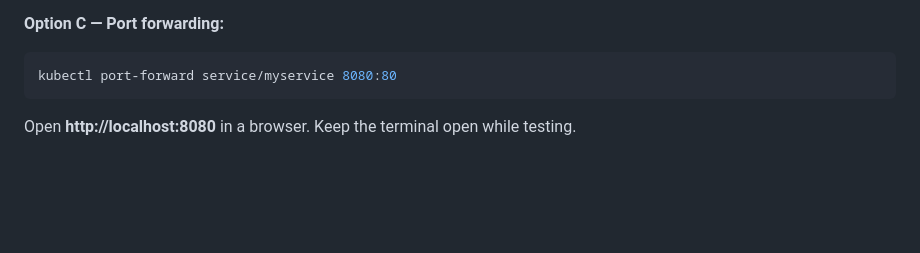
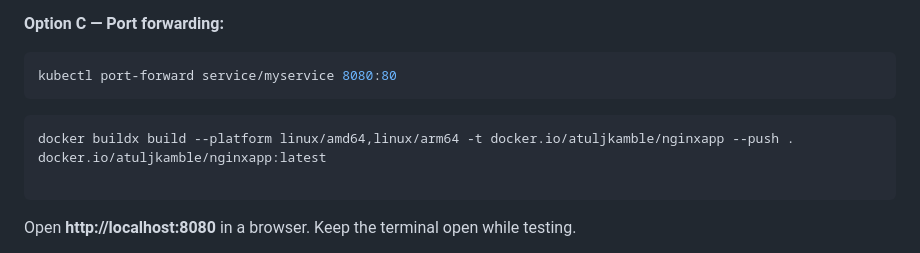
Before and after one commit to atulkamble/minikube-nginx, a Markdown page: README.md, the part around the change. GitHub-like rendering; blank space fills up the shorter version.

````diff
--- a/README.md
+++ b/README.md
@@ -183,6 +183,11 @@ Use the assigned `EXTERNAL-IP` and Service port when reachable from your host. O
 kubectl port-forward service/myservice 8080:80
 ```
 
+```
+docker buildx build --platform linux/amd64,linux/arm64 -t docker.io/atuljkamble/nginxapp --push .
+docker.io/atuljkamble/nginxapp:latest
+
+```
 Open **http://localhost:8080** in a browser. Keep the terminal open while testing.
 
 > On Linux, `sudo minikube tunnel` is sometimes used, but it is not a universal requirement. On Windows, run `minikube tunnel` in PowerShell and approve elevation if requested.
````
